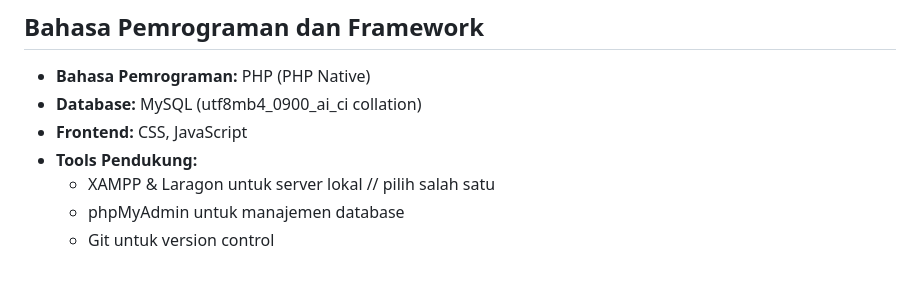
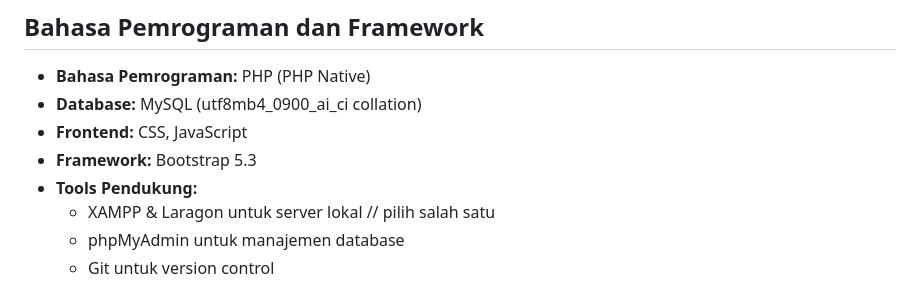
Before and after one commit to rayymhra/web-sekolah, a Markdown page: README.md, the part around the change. Drawn GitHub-style.

Commit message:
Menambahkan informasi mengenai framework yang digunakan

```diff
--- a/README.md
+++ b/README.md
@@ -16,6 +16,7 @@ Dashboard Sekolah adalah sebuah platform yang berkomitmen untuk meningkatkan kua
 - **Bahasa Pemrograman:** PHP (PHP Native)
 - **Database:** MySQL (utf8mb4_0900_ai_ci collation)
 - **Frontend:** CSS, JavaScript
+- **Framework:** Bootstrap 5.3
 - **Tools Pendukung:**
   - XAMPP & Laragon untuk server lokal // pilih salah satu
   - phpMyAdmin untuk manajemen database
```
